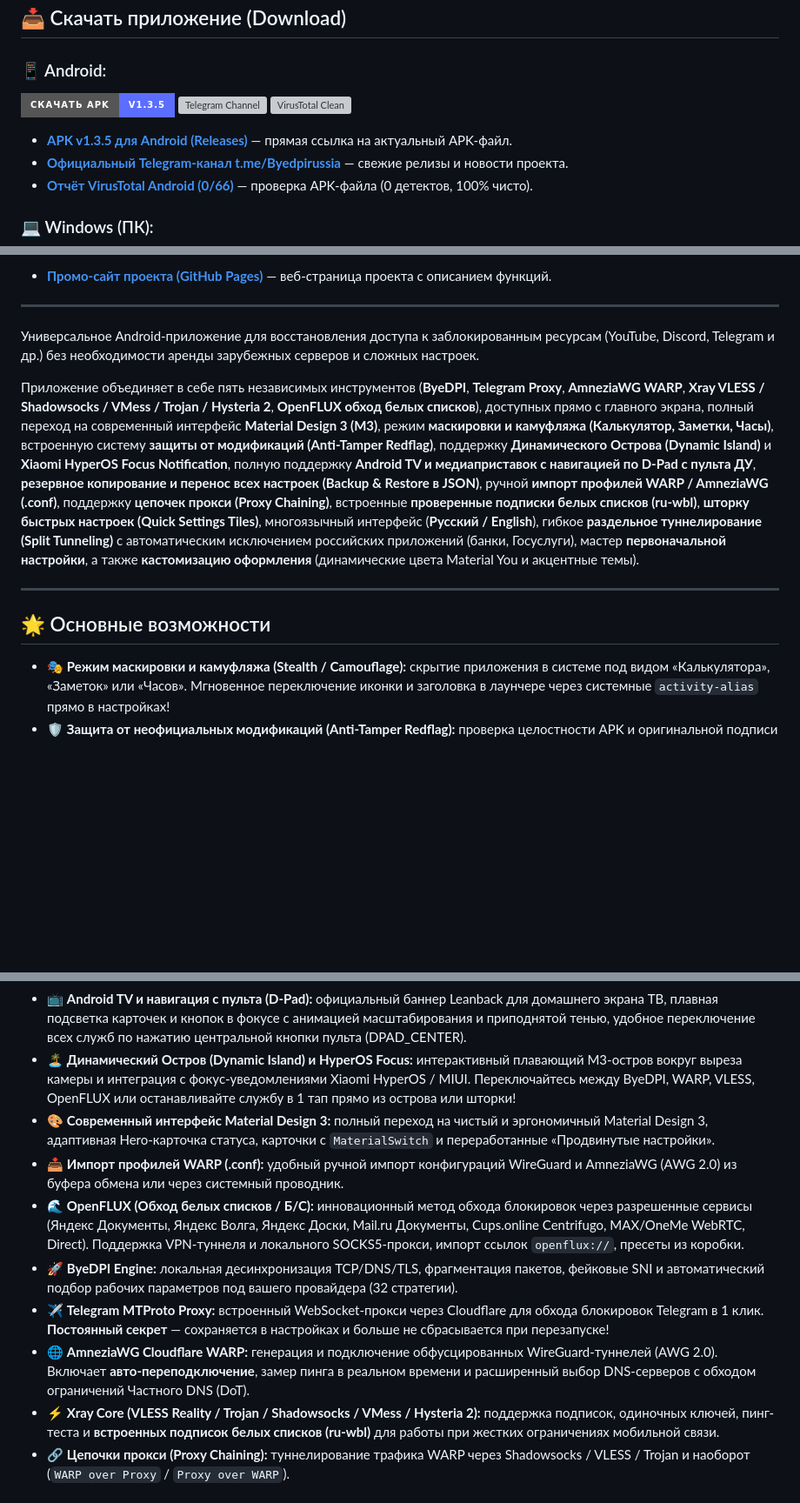
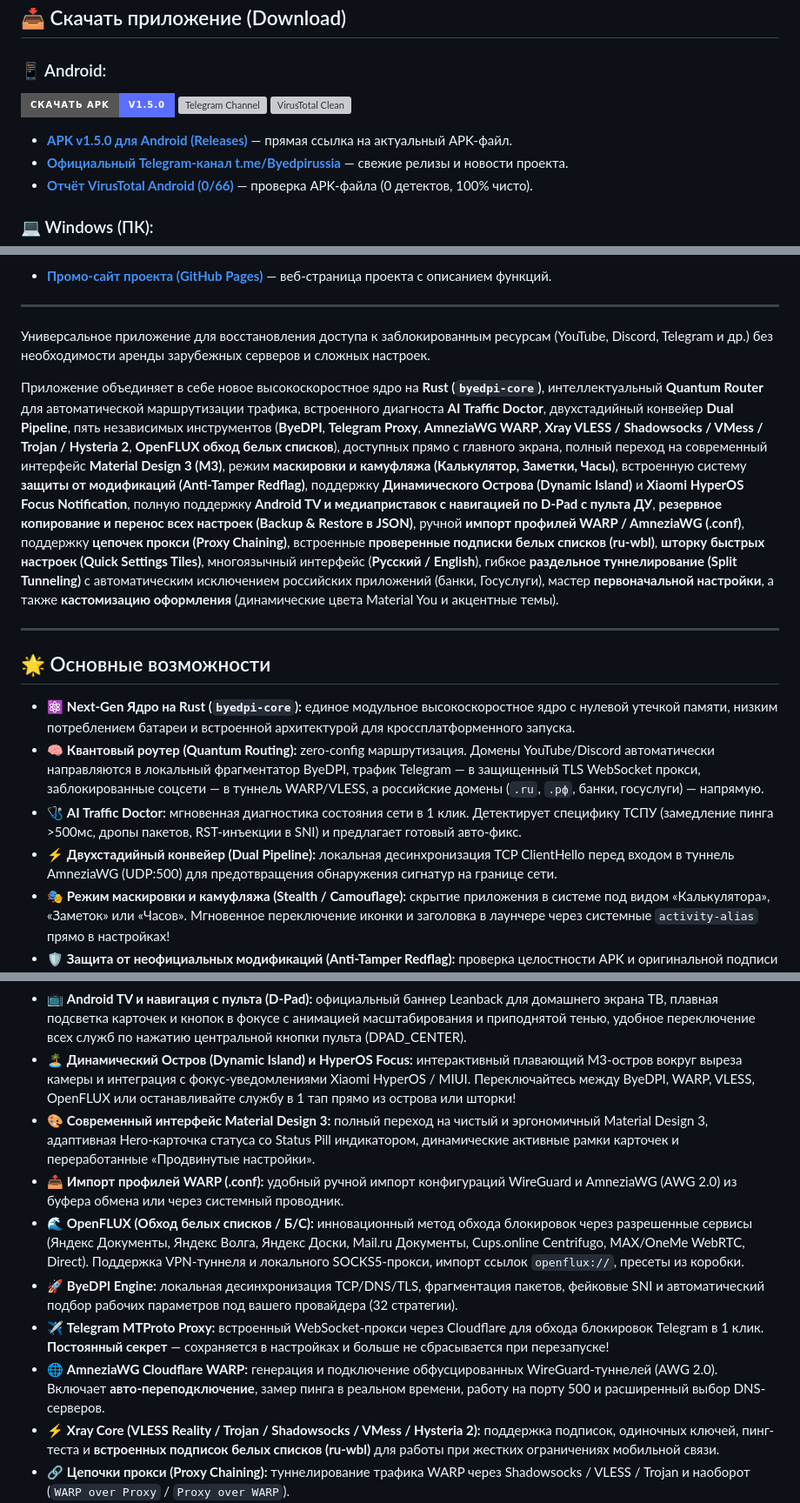
Before and after one commit to byedpirussia/byedpirussia, a Markdown page: README.md, 3 parts joined by grey strips. Shown at 87% size. Rendered like a GitHub page; badges without logos; blank space fills up the shorter version; grey boxes are pictures that could not be loaded.

Commit message:
docs: update README.md for v1.5.0 release with Rust Next-Gen Core & AI Traffic Doctor

```diff
--- a/README.md
+++ b/README.md
@@ -17,11 +17,11 @@
 ## 📥 Скачать приложение (Download)
 
 ### 📱 Android:
-[![Скачать APK](https://img.shields.io/badge/Скачать_APK-v1.3.5-5c6eff?style=for-the-badge&logo=android&logoColor=white)](https://github.com/byedpirussia/byedpirussia/releases/latest)
+[![Скачать APK](https://img.shields.io/badge/Скачать_APK-v1.5.0-5c6eff?style=for-the-badge&logo=android&logoColor=white)](https://github.com/byedpirussia/byedpirussia/releases/latest)
 [![Telegram Channel](https://img.shields.io/badge/Telegram_Канал-t.me%2FByedpirussia-2CA5E0?style=for-the-badge&logo=telegram&logoColor=white)](https://t.me/Byedpirussia)
 [![VirusTotal Clean](https://img.shields.io/badge/VirusTotal-0%2F66%20Безопасно-brightgreen?style=for-the-badge&logo=virustotal&logoColor=white)](https://www.virustotal.com/gui/file/6b18e3131414a992951a6ba21f3a9a24c28ccc529b64a35193bc6f8260885215/detection)
 
-- **[APK v1.3.5 для Android (Releases)](https://github.com/byedpirussia/byedpirussia/releases/latest)** — прямая ссылка на актуальный APK-файл.
+- **[APK v1.5.0 для Android (Releases)](https://github.com/byedpirussia/byedpirussia/releases/latest)** — прямая ссылка на актуальный APK-файл.
 - **[Официальный Telegram-канал t.me/Byedpirussia](https://t.me/Byedpirussia)** — свежие релизы и новости проекта.
 - **[Отчёт VirusTotal Android (0/66)](https://www.virustotal.com/gui/file/6b18e3131414a992951a6ba21f3a9a24c28ccc529b64a35193bc6f8260885215/detection)** — проверка APK-файла (0 детектов, 100% чисто).
 
@@ -42,25 +42,29 @@
 
 ---
 
-Универсальное Android-приложение для восстановления доступа к заблокированным ресурсам (YouTube, Discord, Telegram и др.) без необходимости аренды зарубежных серверов и сложных настроек.
+Универсальное приложение для восстановления доступа к заблокированным ресурсам (YouTube, Discord, Telegram и др.) без необходимости аренды зарубежных серверов и сложных настроек.
 
-Приложение объединяет в себе пять независимых инструментов (**ByeDPI**, **Telegram Proxy**, **AmneziaWG WARP**, **Xray VLESS / Shadowsocks / VMess / Trojan / Hysteria 2**, **OpenFLUX обход белых списков**), доступных прямо с главного экрана, полный переход на современный интерфейс **Material Design 3 (M3)**, режим **маскировки и камуфляжа (Калькулятор, Заметки, Часы)**, встроенную систему **защиты от модификаций (Anti-Tamper Redflag)**, поддержку **Динамического Острова (Dynamic Island)** и **Xiaomi HyperOS Focus Notification**, полную поддержку **Android TV и медиаприставок с навигацией по D-Pad с пульта ДУ**, **резервное копирование и перенос всех настроек (Backup & Restore в JSON)**, ручной **импорт профилей WARP / AmneziaWG (.conf)**, поддержку **цепочек прокси (Proxy Chaining)**, встроенные **проверенные подписки белых списков (ru-wbl)**, **шторку быстрых настроек (Quick Settings Tiles)**, многоязычный интерфейс (**Русский / English**), гибкое **раздельное туннелирование (Split Tunneling)** с автоматическим исключением российских приложений (банки, Госуслуги), мастер **первоначальной настройки**, а также **кастомизацию оформления** (динамические цвета Material You и акцентные темы).
+Приложение объединяет в себе новое высокоскоростное ядро на **Rust (`byedpi-core`)**, интеллектуальный **Quantum Router** для автоматической маршрутизации трафика, встроенного диагноста **AI Traffic Doctor**, двухстадийный конвейер **Dual Pipeline**, пять независимых инструментов (**ByeDPI**, **Telegram Proxy**, **AmneziaWG WARP**, **Xray VLESS / Shadowsocks / VMess / Trojan / Hysteria 2**, **OpenFLUX обход белых списков**), доступных прямо с главного экрана, полный переход на современный интерфейс **Material Design 3 (M3)**, режим **маскировки и камуфляжа (Калькулятор, Заметки, Часы)**, встроенную систему **защиты от модификаций (Anti-Tamper Redflag)**, поддержку **Динамического Острова (Dynamic Island)** и **Xiaomi HyperOS Focus Notification**, полную поддержку **Android TV и медиаприставок с навигацией по D-Pad с пульта ДУ**, **резервное копирование и перенос всех настроек (Backup & Restore в JSON)**, ручной **импорт профилей WARP / AmneziaWG (.conf)**, поддержку **цепочек прокси (Proxy Chaining)**, встроенные **проверенные подписки белых списков (ru-wbl)**, **шторку быстрых настроек (Quick Settings Tiles)**, многоязычный интерфейс (**Русский / English**), гибкое **раздельное туннелирование (Split Tunneling)** с автоматическим исключением российских приложений (банки, Госуслуги), мастер **первоначальной настройки**, а также **кастомизацию оформления** (динамические цвета Material You и акцентные темы).
 
 ---
 
 ## 🌟 Основные возможности
 
+- ⚛️ **Next-Gen Ядро на Rust (`byedpi-core`):** единое модульное высокоскоростное ядро с нулевой утечкой памяти, низким потреблением батареи и встроенной архитектурой для кроссплатформенного запуска.
+- 🧠 **Квантовый роутер (Quantum Routing):** zero-config маршрутизация. Домены YouTube/Discord автоматически направляются в локальный фрагментатор ByeDPI, трафик Telegram — в защищенный TLS WebSocket прокси, заблокированные соцсети — в туннель WARP/VLESS, а российские домены (`.ru`, `.рф`, банки, госуслуги) — напрямую.
+- 🩺 **AI Traffic Doctor:** мгновенная диагностика состояния сети в 1 клик. Детектирует специфику ТСПУ (замедление пинга >500мс, дропы пакетов, RST-инъекции в SNI) и предлагает готовый авто-фикс.
+- ⚡ **Двухстадийный конвейер (Dual Pipeline):** локальная десинхронизация TCP ClientHello перед входом в туннель AmneziaWG (UDP:500) для предотвращения обнаружения сигнатур на границе сети.
 - 🎭 **Режим маскировки и камуфляжа (Stealth / Camouflage):** скрытие приложения в системе под видом «Калькулятора», «Заметок» или «Часов». Мгновенное переключение иконки и заголовка в лаунчере через системные `activity-alias` прямо в настройках!
 - 🛡️ **Защита от неофициальных модификаций (Anti-Tamper Redflag):** проверка целостности APK и оригинальной подписи разработчика. Предупреждающий баннер со ссылкой на официальный GitHub и 7-секундным таймером, а также криптографическая блокировка ядра VPN от попыток вырезать защиту.
 - 💾 **Резервное копирование и перенос (Backup & Restore):** полный экспорт всех конфигураций (серверы VLESS, подписки, профили WARP, OpenFLUX, правила Split Tunneling и настройки интерфейса) в единый JSON-файл или буфер обмена. Мгновенный перенос настроек на новое устройство или ТВ в один клик!
 - 📺 **Android TV и навигация с пульта (D-Pad):** официальный баннер Leanback для домашнего экрана ТВ, плавная подсветка карточек и кнопок в фокусе с анимацией масштабирования и приподнятой тенью, удобное переключение всех служб по нажатию центральной кнопки пульта (DPAD_CENTER).
 - 🏝️ **Динамический Остров (Dynamic Island) и HyperOS Focus:** интерактивный плавающий M3-остров вокруг выреза камеры и интеграция с фокус-уведомлениями Xiaomi HyperOS / MIUI. Переключайтесь между ByeDPI, WARP, VLESS, OpenFLUX или останавливайте службу в 1 тап прямо из острова или шторки!
-- 🎨 **Современный интерфейс Material Design 3:** полный переход на чистый и эргономичный Material Design 3, адаптивная Hero-карточка статуса, карточки с `MaterialSwitch` и переработанные «Продвинутые настройки».
+- 🎨 **Современный интерфейс Material Design 3:** полный переход на чистый и эргономичный Material Design 3, адаптивная Hero-карточка статуса со Status Pill индикатором, динамические активные рамки карточек и переработанные «Продвинутые настройки».
 - 📥 **Импорт профилей WARP (.conf):** удобный ручной импорт конфигураций WireGuard и AmneziaWG (AWG 2.0) из буфера обмена или через системный проводник.
 - 🌊 **OpenFLUX (Обход белых списков / Б/С):** инновационный метод обхода блокировок через разрешенные сервисы (Яндекс Документы, Яндекс Волга, Яндекс Доски, Mail.ru Документы, Cups.online Centrifugo, MAX/OneMe WebRTC, Direct). Поддержка VPN-туннеля и локального SOCKS5-прокси, импорт ссылок `openflux://`, пресеты из коробки.
 - 🚀 **ByeDPI Engine:** локальная десинхронизация TCP/DNS/TLS, фрагментация пакетов, фейковые SNI и автоматический подбор рабочих параметров под вашего провайдера (32 стратегии).
 - ✈️ **Telegram MTProto Proxy:** встроенный WebSocket-прокси через Cloudflare для обхода блокировок Telegram в 1 клик. **Постоянный секрет** — сохраняется в настройках и больше не сбрасывается при перезапуске!
-- 🌐 **AmneziaWG Cloudflare WARP:** генерация и подключение обфусцированных WireGuard-туннелей (AWG 2.0). Включает **авто-переподключение**, замер пинга в реальном времени и расширенный выбор DNS-серверов с обходом ограничений Частного DNS (DoT).
+- 🌐 **AmneziaWG Cloudflare WARP:** генерация и подключение обфусцированных WireGuard-туннелей (AWG 2.0). Включает **авто-переподключение**, замер пинга в реальном времени, работу на порту 500 и расширенный выбор DNS-серверов.
 - ⚡ **Xray Core (VLESS Reality / Trojan / Shadowsocks / VMess / Hysteria 2):** поддержка подписок, одиночных ключей, пинг-теста и **встроенных подписок белых списков (ru-wbl)** для работы при жестких ограничениях мобильной связи.
 - 🔗 **Цепочки прокси (Proxy Chaining):** туннелирование трафика WARP через Shadowsocks / VLESS / Trojan и наоборот (`WARP over Proxy` / `Proxy over WARP`).
 - 🎛️ **Quick Settings Tiles:** плитки быстрой активации ByeDPI, Telegram Proxy, WARP и OpenFLUX прямо из шторки Android.
```
